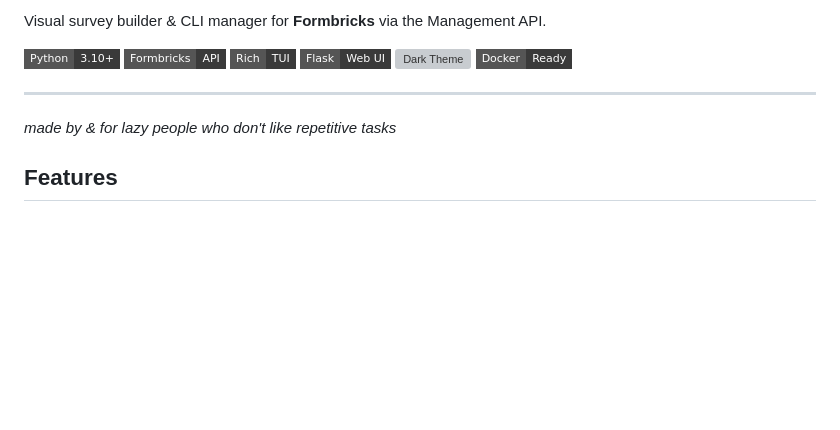
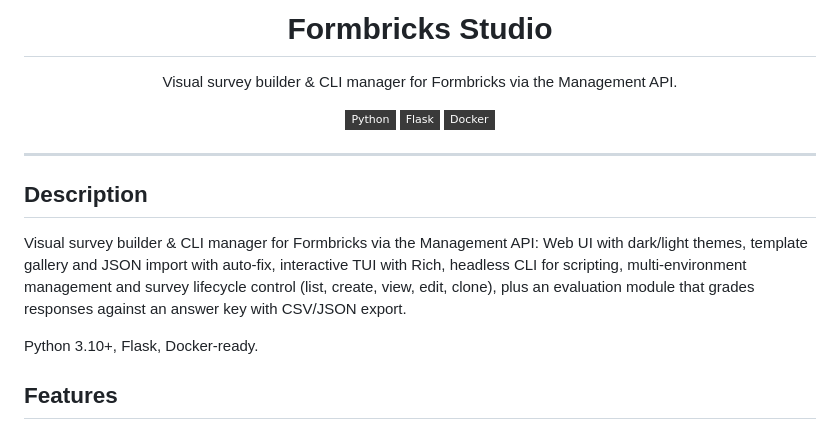
Before and after one commit to marcogll/frombricks_generator, a Markdown page: README.md, the part around one of its changes. Drawn GitHub-style; badges without logos; blank space fills up the shorter version; grey boxes are pictures that could not be loaded.

Commit message:
docs: update README header (Soul:23)

```diff
--- a/README.md
+++ b/README.md
@@ -2,16 +17,23 @@
 
-Visual survey builder & CLI manager for **Formbricks** via the Management API.
+<h1 align="center">Formbricks Studio</h1>
 
-![Python 3.10+](https://img.shields.io/badge/Python-3.10%2B-3a3a3a?style=flat-square)
-![Formbricks API](https://img.shields.io/badge/Formbricks-API-3a3a3a?style=flat-square)
-![Rich TUI](https://img.shields.io/badge/Rich-TUI-3a3a3a?style=flat-square)
-![Flask Web UI](https://img.shields.io/badge/Flask-Web_UI-3a3a3a?style=flat-square)
-![Dark Theme](https://img.shields.io/badge/Dark_%2FLight-Theme-3a3a3a?style=flat-square)
-![Docker Ready](https://img.shields.io/badge/Docker-Ready-3a3a3a?style=flat-square)
+<p align="center">
+  Visual survey builder & CLI manager for Formbricks via the Management API.
+</p>
+
+<p align="center">
+  <img src="https://img.shields.io/badge/Python-3a3a3a?style=flat-square&logo=python&logoColor=white">
+  <img src="https://img.shields.io/badge/Flask-3a3a3a?style=flat-square&logo=flask&logoColor=white">
+  <img src="https://img.shields.io/badge/Docker-3a3a3a?style=flat-square&logo=docker&logoColor=white">
+</p>
 
 ---
 
-*made by & for lazy people who don't like repetitive tasks*
+## Description
+
+Visual survey builder & CLI manager for Formbricks via the Management API: Web UI with dark/light themes, template gallery and JSON import with auto-fix, interactive TUI with Rich, headless CLI for scripting, multi-environment management and survey lifecycle control (list, create, view, edit, clone), plus an evaluation module that grades responses against an answer key with CSV/JSON export.
+
+Python 3.10+, Flask, Docker-ready.
 
 ## Features
 
```
Also changed, not shown: other parts of README.md (+16 -1 lines).
